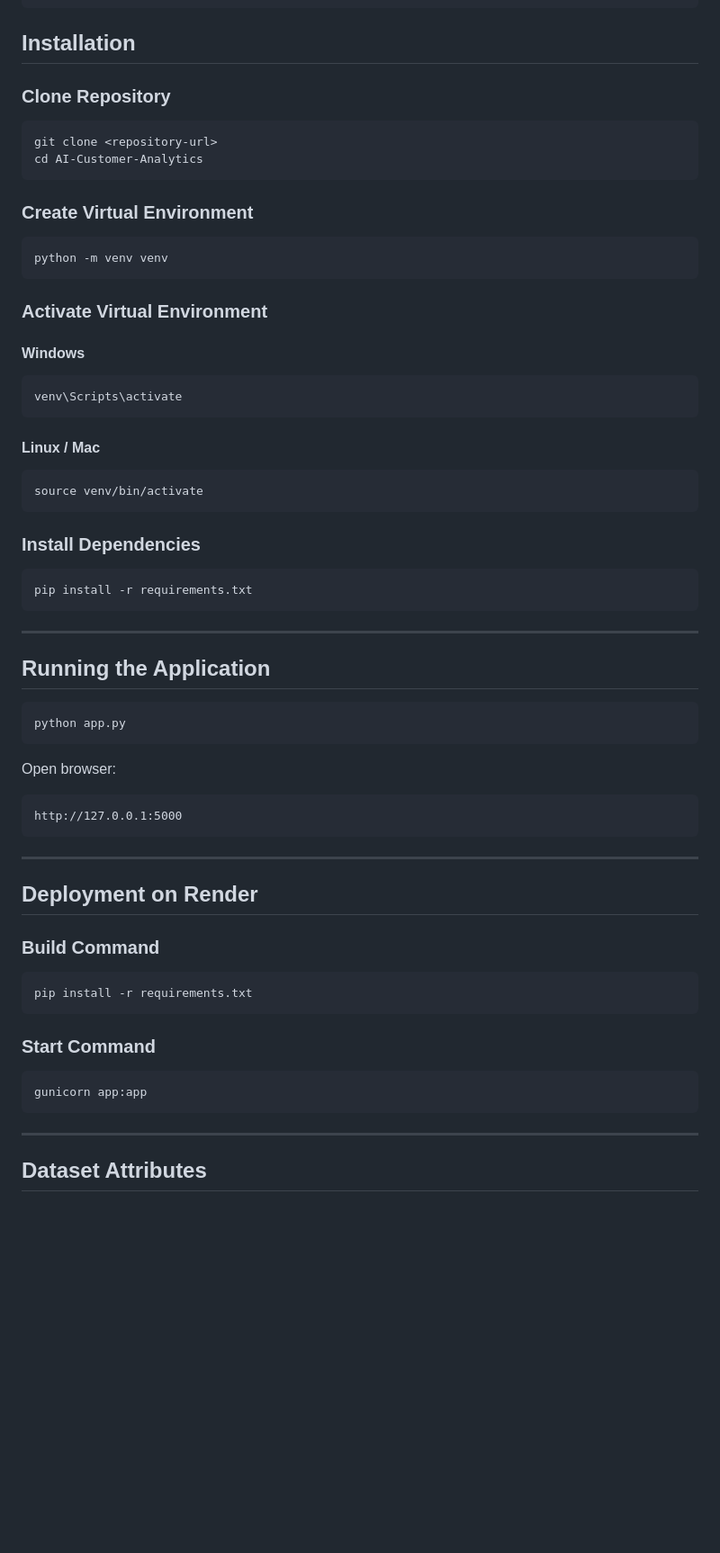
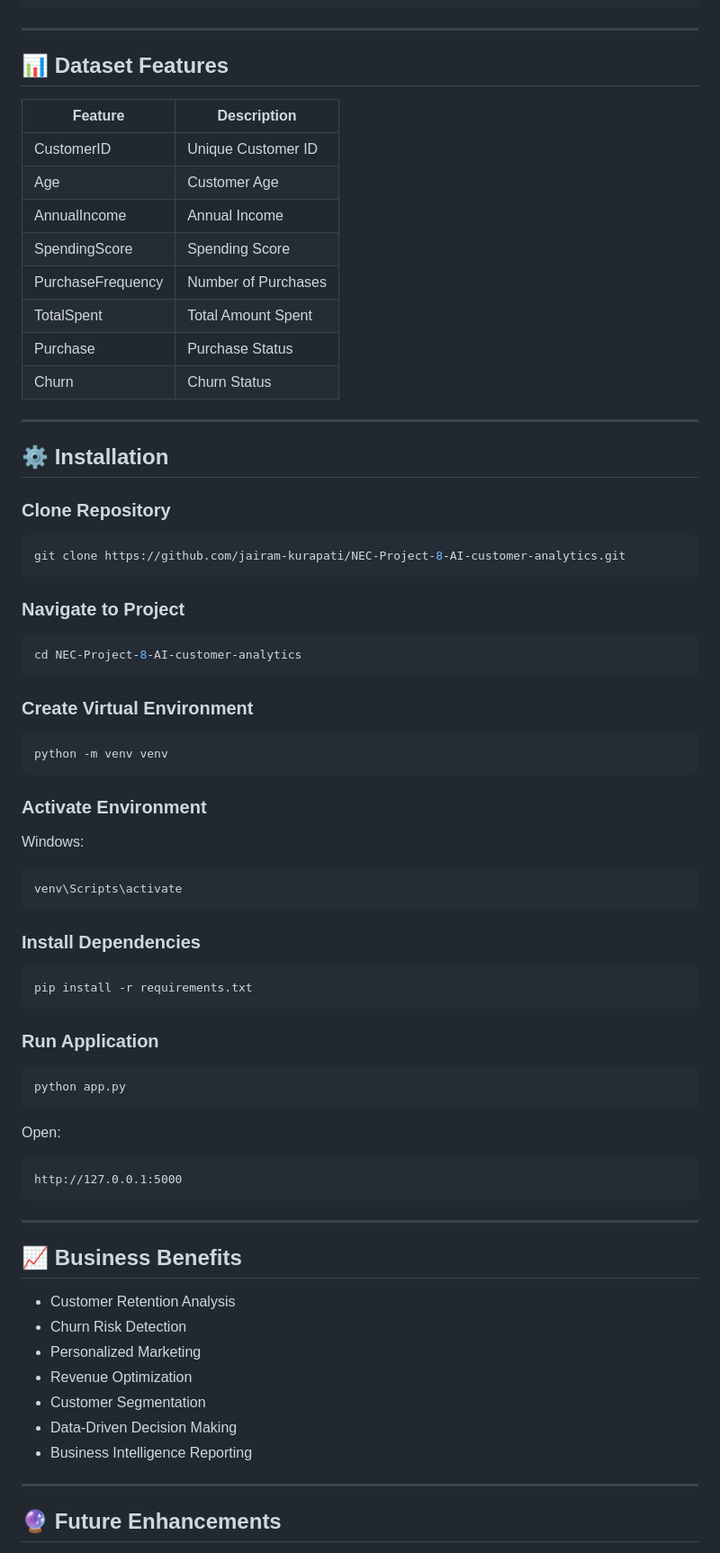
Before and after one commit to jairam-kurapati/NEC-Project-8-AI-customer-analytics, a Markdown page: README.md, the part around one of its changes. Shown at 90% size. GitHub-like rendering; blank space fills up the shorter version.

````diff
--- a/README.md
+++ b/README.md
@@ -145,13 +169,35 @@ AI-Customer-Analytics/
 └── reports/
 ```
 
-## Installation
+---
+
+## 📊 Dataset Features
+
+| Feature           | Description         |
+| ----------------- | ------------------- |
+| CustomerID        | Unique Customer ID  |
+| Age               | Customer Age        |
+| AnnualIncome      | Annual Income       |
+| SpendingScore     | Spending Score      |
+| PurchaseFrequency | Number of Purchases |
+| TotalSpent        | Total Amount Spent  |
+| Purchase          | Purchase Status     |
+| Churn             | Churn Status        |
+
+---
+
+## ⚙️ Installation
 
 ### Clone Repository
 
 ```bash
-git clone <repository-url>
-cd AI-Customer-Analytics
+git clone https://github.com/jairam-kurapati/NEC-Project-8-AI-customer-analytics.git
+```
+
+### Navigate to Project
+
+```bash
+cd NEC-Project-8-AI-customer-analytics
 ```
 
 ### Create Virtual Environment
@@ -160,18 +206,12 @@ cd AI-Customer-Analytics
 python -m venv venv
 ```
 
-### Activate Virtual Environment
+### Activate Environment
 
-#### Windows
+Windows:
 
 ```bash
 venv\Scripts\activate
-```
-
-#### Linux / Mac
-
-```bash
-source venv/bin/activate
 ```
 
 ### Install Dependencies
@@ -180,15 +220,13 @@ source venv/bin/activate
 pip install -r requirements.txt
 ```
 
----
-
-## Running the Application
+### Run Application
 
 ```bash
 python app.py
 ```
 
-Open browser:
+Open:
 
 ```text
 http://127.0.0.1:5000
@@ -196,21 +234,17 @@ http://127.0.0.1:5000
 
 ---
 
-## Deployment on Render
+## 📈 Business Benefits
 
-### Build Command
-
-```bash
-pip install -r requirements.txt
-```
-
-### Start Command
-
-```bash
-gunicorn app:app
-```
+* Customer Retention Analysis
+* Churn Risk Detection
+* Personalized Marketing
+* Revenue Optimization
+* Customer Segmentation
+* Data-Driven Decision Making
+* Business Intelligence Reporting
 
 ---
 
-## Dataset Attributes
+## 🔮 Future Enhancements
 
````
Also changed, not shown: other parts of README.md (+101 -97 lines).
